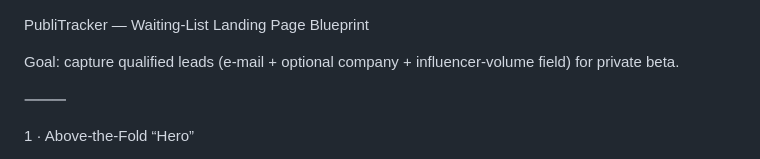
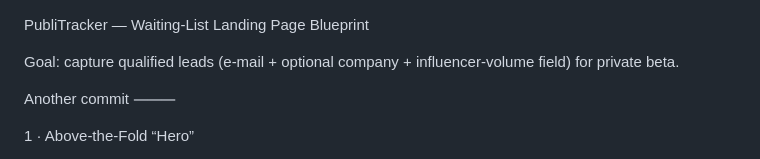
Before and after one commit to SANCHES-Pedro/publi-tracker-landing-page, a Markdown page: description_landing_page.md, the part around the change. GitHub-like rendering.

```diff
--- a/description_landing_page.md
+++ b/description_landing_page.md
@@ -2,6 +2,7 @@ PubliTracker — Waiting-List Landing Page Blueprint
 
 Goal: capture qualified leads (e-mail + optional company + influencer-volume field) for private beta.
 
+Another commit
 ⸻
 
 1 · Above-the-Fold “Hero”
```
